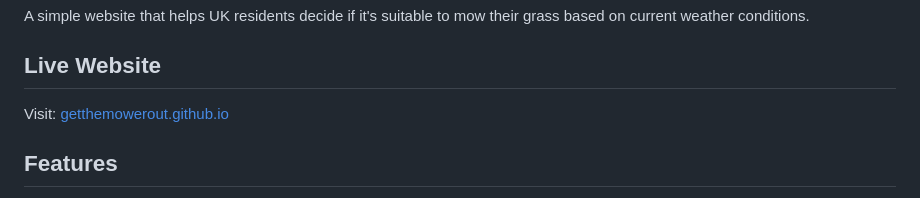
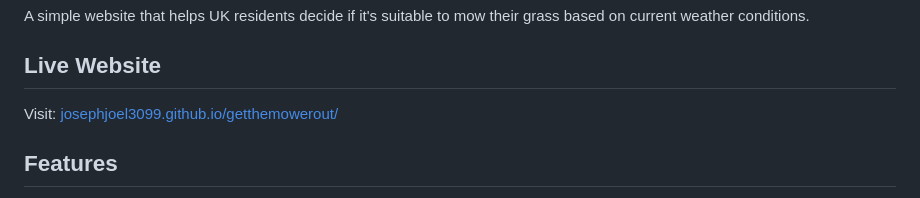
Before and after one commit to josephjoel3099/getthemowerout, a Markdown page: README.md, the part around the change. GitHub-like rendering.

```diff
--- a/README.md
+++ b/README.md
@@ -4,7 +4,7 @@ A simple website that helps UK residents decide if it's suitable to mow their gr
 
 ## Live Website
 
-Visit: [getthemowerout.github.io](https://getthemowerout.github.io)
+Visit: [josephjoel3099.github.io/getthemowerout/](https://josephjoel3099.github.io/getthemowerout/)
 
 ## Features
 
```
